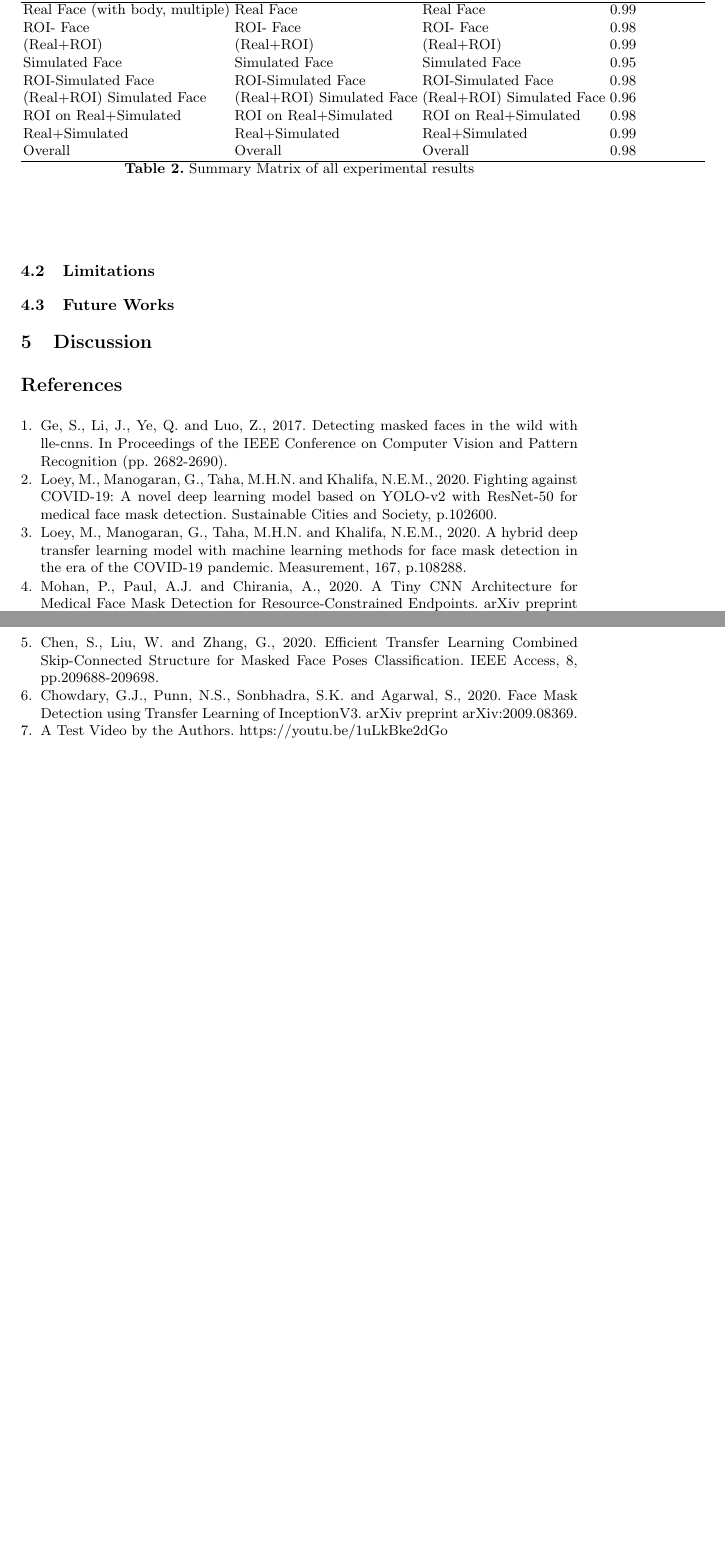
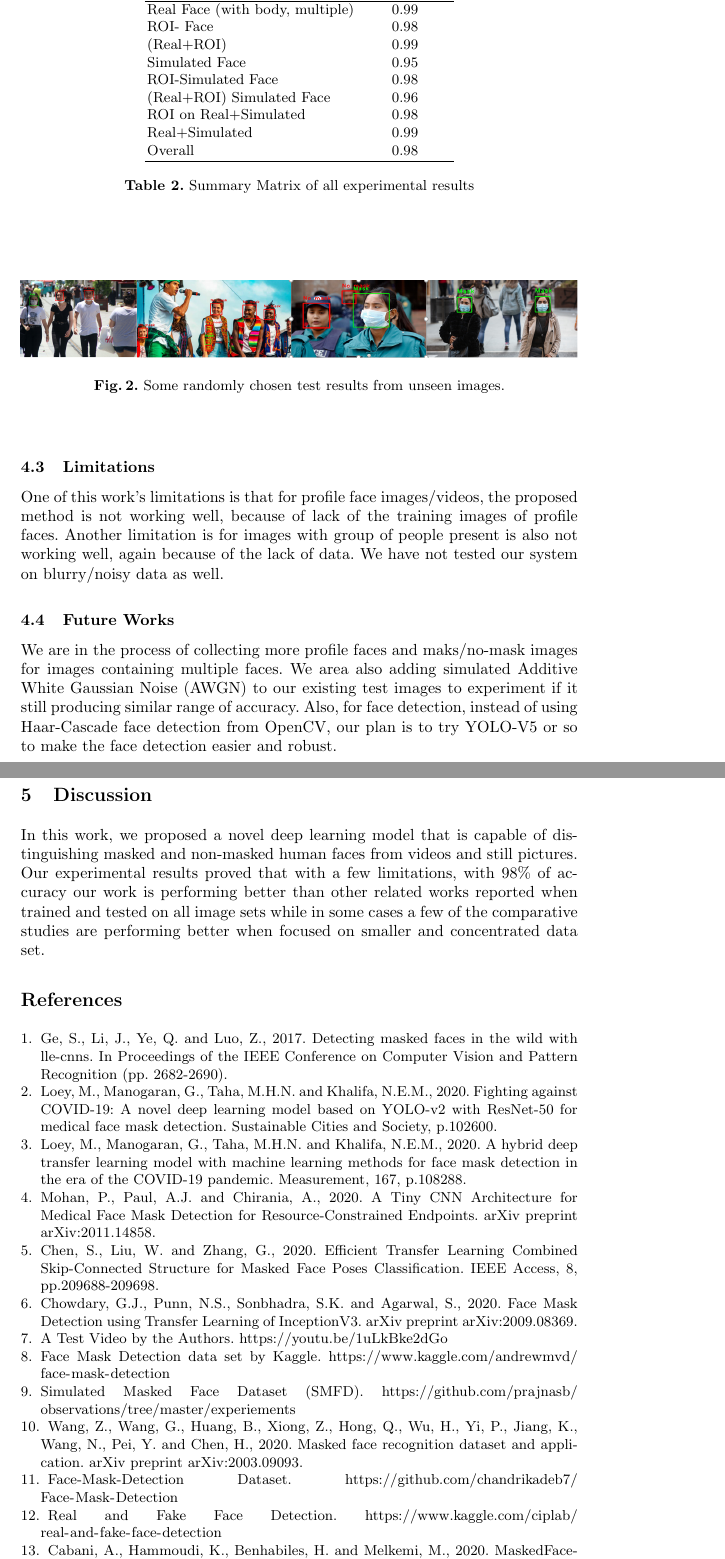
Before and after one commit to hasanpoet/FaceMaskPaper, a LaTeX document (author.tex): two parts of pages 5 and 6 of 6, joined at a grey line, cut so that both start at the same text, the shorter picture padded with empty space. Compiled offline with pdfLaTeX.

Commit message:
- test image added - result section updated - future work added - limitations added - references fixed for data sets - Table 2 needs modification in first column - XXX and YYY needs to be replaced with exact number of images

```diff
--- a/author.tex
+++ b/author.tex
@@ -133,27 +130,43 @@ A summary of all the experimental results is given in Table \ref{expResult}.
 
 \begin{table}[]
-\begin{tabular}{lllllll}
+\centering
+\begin{tabular}{lc}
 \hline
-Training Data                   & Validation Data           & Test Data                 & Test Accuracy \\
+Data & Test Accuracy \\
 \hline
-Real Face (with body, multiple) & Real Face                 & Real Face                 & 0.99         \\
-ROI- Face                       & ROI- Face                 & ROI- Face                 & 0.98                    \\
-(Real+ROI)                      & (Real+ROI)                & (Real+ROI)                & 0.99                \\
-Simulated Face                  & Simulated Face            & Simulated Face            & 0.95            \\
-ROI-Simulated Face              & ROI-Simulated Face        & ROI-Simulated Face        & 0.98 \\
-(Real+ROI) Simulated Face       & (Real+ROI) Simulated Face & (Real+ROI) Simulated Face & 0.96\\
-ROI on Real+Simulated           & ROI on Real+Simulated     & ROI on Real+Simulated     & 0.98 \\
-Real+Simulated                  & Real+Simulated            & Real+Simulated            & 0.99 \\
-Overall                         & Overall                   & Overall                   & 0.98  \\
-\hline
+Real Face (with body, multiple) & 0.99 \\
+ROI- Face                       & 0.98 \\
+(Real+ROI)                      & 0.99 \\
+Simulated Face                  & 0.95 \\
+ROI-Simulated Face              & 0.98 \\
+(Real+ROI) Simulated Face       & 0.96 \\
+ROI on Real+Simulated           & 0.98 \\
+Real+Simulated                  & 0.99 \\
+Overall                         & 0.98 \\
+\hline \\
 \end{tabular}
 \caption{Summary Matrix of all experimental results}
 \label{expResult}
 \end{table}
 
+\begin{figure}[!ht]
+\includegraphics[width=1\textwidth]{test_image.PNG}
+\centering
+\caption{Some randomly chosen test results from unseen images.}
+\label{testresult}
+\end{figure}
+
 \subsection{Limitations}
+
+One of this work's limitations is that for profile face images/videos, the proposed method is not working well, because of lack of the training images of profile faces. Another limitation is for images with group of people present is also not working well, again because of the lack of data. We have not tested our system on blurry/noisy data as well.
+
 \subsection{Future Works}
+
+We are in the process of collecting more profile faces and maks/no-mask images for images containing multiple faces. We area also adding simulated Additive White Gaussian Noise (AWGN) to our existing test images to experiment if it still producing similar range of accuracy. Also, for face  detection, instead of using Haar-Cascade face detection from OpenCV, our plan is to try YOLO-V5 or so to make the face detection easier and robust.
+
 \section{Discussion}
+
+In this work, we proposed a novel deep learning model that is capable of distinguishing masked and non-masked human faces from videos and still pictures. Our experimental results proved that with a few limitations, with $98\%$ of accuracy our work is performing better than other related works reported when trained and tested on all image sets while in some cases a few of the comparative studies are performing better when focused on smaller and concentrated data set.
 
 %
 % ---- Bibliography ----
@@ -181,5 +194,23 @@ Chowdary, G.J., Punn, N.S., Sonbhadra, S.K. and Agarwal, S., 2020. Face Mask Det
 \bibitem {ourVideo}
 A Test Video by the Authors. \url{https://youtu.be/1uLkBke2dGo}
 
+\bibitem {kagglefacemask}
+Face Mask Detection data set by Kaggle. \url{https://www.kaggle.com/andrewmvd/face-mask-detection}
+
+\bibitem {smfd}
+Simulated Masked Face Dataset (SMFD). \url{https://github.com/prajnasb/observations/tree/master/experiements}
+
+\bibitem {wang2020masked}
+Wang, Z., Wang, G., Huang, B., Xiong, Z., Hong, Q., Wu, H., Yi, P., Jiang, K., Wang, N., Pei, Y. and Chen, H., 2020. Masked face recognition dataset and application. arXiv preprint arXiv:2003.09093.
+
+\bibitem {chandrikadeb7}
+ Face-Mask-Detection Dataset. \url{https://github.com/chandrikadeb7/Face-Mask-Detection}
+
+\bibitem {realAndFakeFace}
+Real and Fake Face Detection. \url{https://www.kaggle.com/ciplab/real-and-fake-face-detection}
+
+\bibitem {learned2016labeled}
+Cabani, A., Hammoudi, K., Benhabiles, H. and Melkemi, M., 2020. MaskedFace-Net–A dataset of correctly/incorrectly masked face images in the context of COVID-19. Smart Health, p.100144.
+
 \end{thebibliography}
 \end{document}
```
Also changed, not shown: author.pdf, test_image.PNG (added), author.tex (35 more changed lines), 1 other file.
